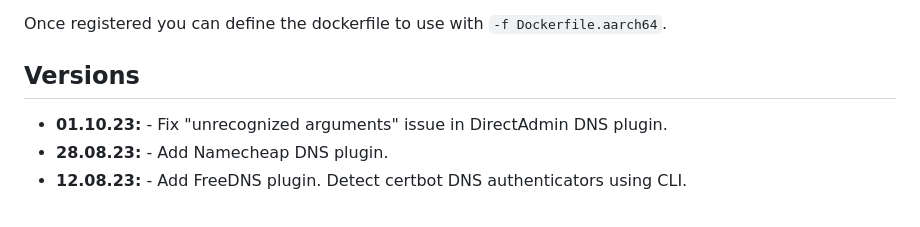
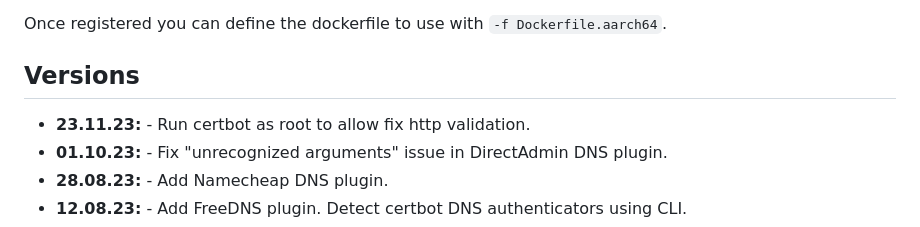
Before and after one commit to linuxserver/docker-swag, a Markdown page: README.md, the part around the change. Drawn GitHub-style.

Commit message:
Bot Updating Templated Files

```diff
--- a/README.md
+++ b/README.md
@@ -401,6 +401,7 @@ Once registered you can define the dockerfile to use with `-f Dockerfile.aarch64
 
 ## Versions
 
+* **23.11.23:** - Run certbot as root to allow fix http validation.
 * **01.10.23:** - Fix "unrecognized arguments" issue in DirectAdmin DNS plugin.
 * **28.08.23:** - Add Namecheap DNS plugin.
 * **12.08.23:** - Add FreeDNS plugin. Detect certbot DNS authenticators using CLI.
```
